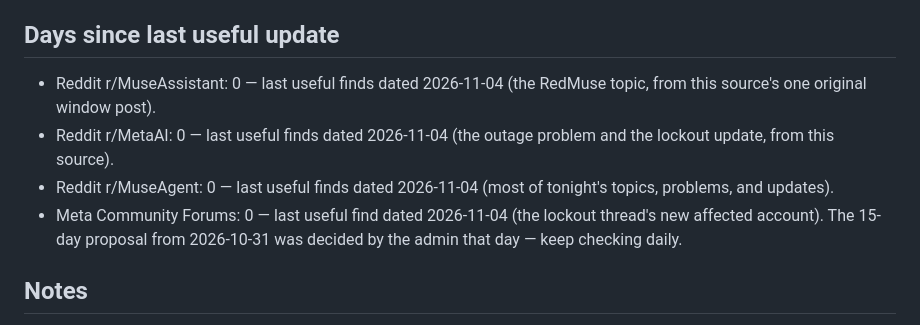
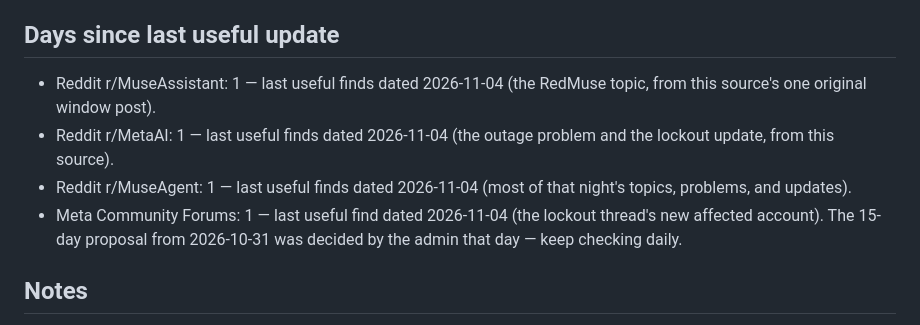
Before and after one commit to claypnw/report-on-muse-ai-communities, a Markdown page: state.md, the part around one of its changes. Rendered like a GitHub page.

Commit message:
Escrow daily update (2026-11-06)

```diff
--- a/state.md
+++ b/state.md
@@ -20,10 +21,10 @@
 - Rename: 2026-10-22 (the admin's order) — the report file, the repository, and the job's wording all carry the report's name: file report-on-muse-ai-communities.md, repository claypnw/report-on-muse-ai-communities.
 
 ## Days since last useful update
-- Reddit r/MuseAssistant: 0 — last useful finds dated 2026-11-04 (the RedMuse topic, from this source's one original window post).
-- Reddit r/MetaAI: 0 — last useful finds dated 2026-11-04 (the outage problem and the lockout update, from this source).
-- Reddit r/MuseAgent: 0 — last useful finds dated 2026-11-04 (most of tonight's topics, problems, and updates).
-- Meta Community Forums: 0 — last useful find dated 2026-11-04 (the lockout thread's new affected account). The 15-day proposal from 2026-10-31 was decided by the admin that day — keep checking daily.
+- Reddit r/MuseAssistant: 1 — last useful finds dated 2026-11-04 (the RedMuse topic, from this source's one original window post).
+- Reddit r/MetaAI: 1 — last useful finds dated 2026-11-04 (the outage problem and the lockout update, from this source).
+- Reddit r/MuseAgent: 1 — last useful finds dated 2026-11-04 (most of that night's topics, problems, and updates).
+- Meta Community Forums: 1 — last useful find dated 2026-11-04 (the lockout thread's new affected account). The 15-day proposal from 2026-10-31 was decided by the admin that day — keep checking daily.
 
 ## Notes
 - Token guard on 2026-10-30 run: credit watch record last checked 2026-10-29 08:50 MST showed 32% of weekly limit used, resets Nov 3 at 1:50 PM MST, threshold 80% — below threshold.
```
Also changed, not shown: other parts of state.md (+2 -1 lines).
